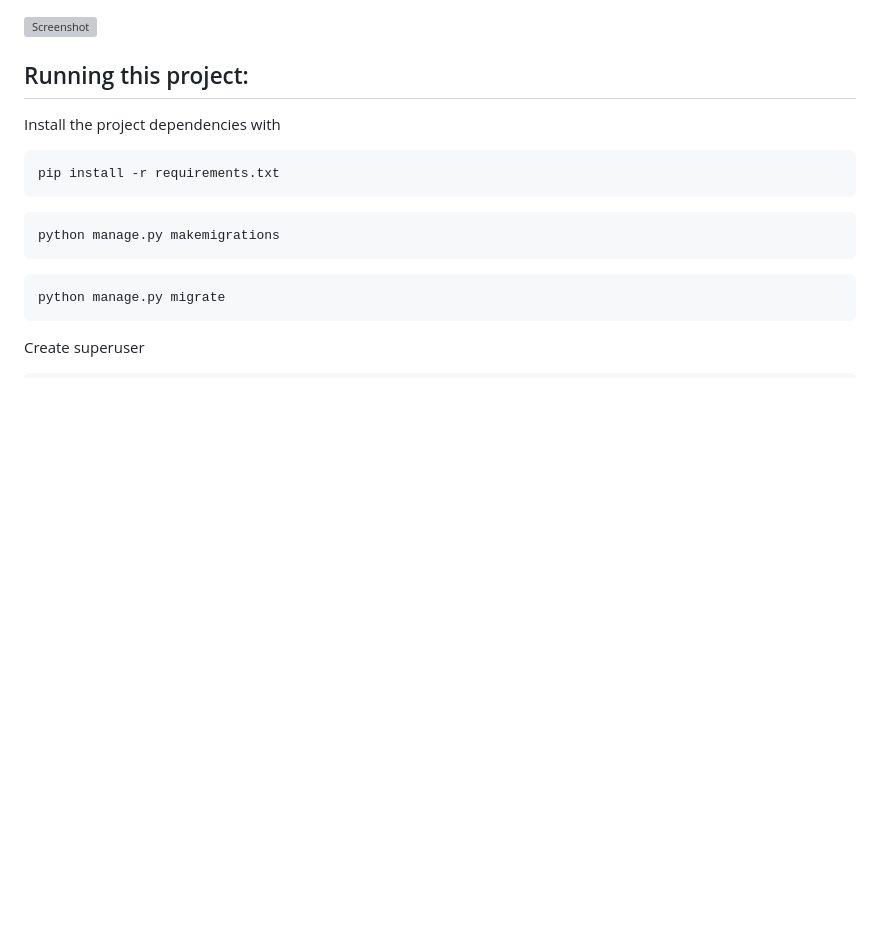
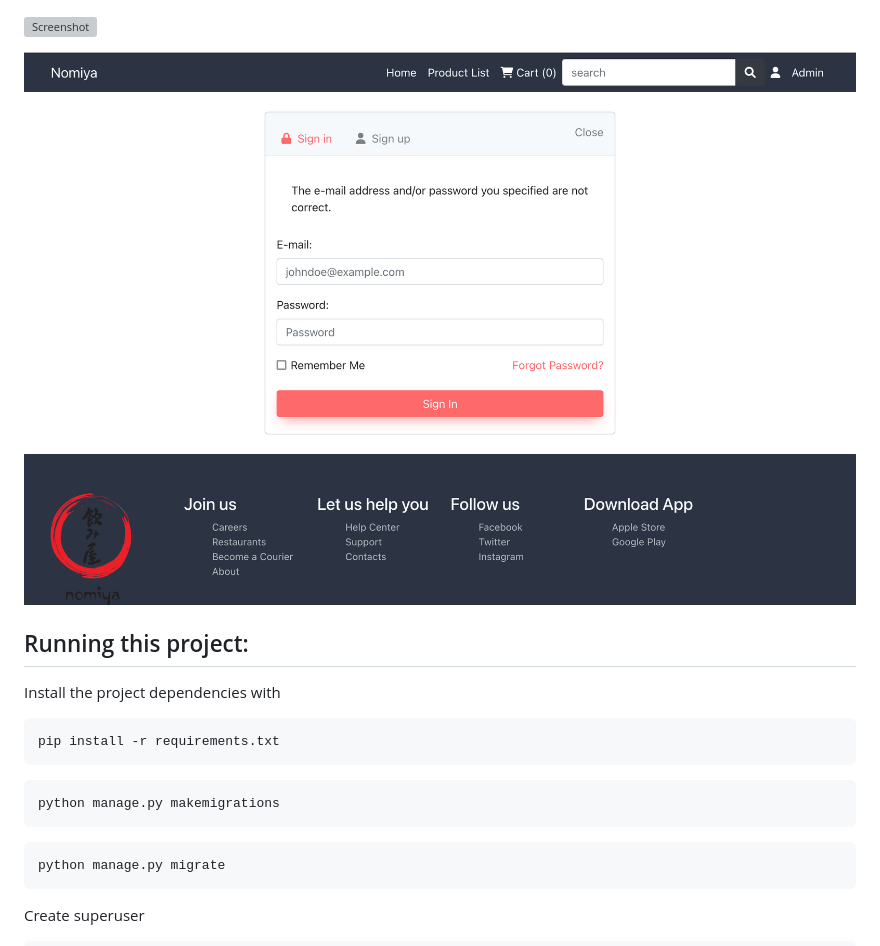
Before and after one commit to aceyiyuan/shop, a Markdown page: README.md, the part around the change. Rendered like a GitHub page; pictures changed too: authentication.jpg (added); blank space fills up the shorter version; grey boxes are pictures that could not be loaded.

Commit message:
improve authentication userface

```diff
--- a/README.md
+++ b/README.md
@@ -1,5 +1,6 @@
 ![Screenshot](index.jpg)
 
+![Screenshot](authentication.jpg)
 
 
 ## Running this project:
```
Also changed, not shown: usefulcode.md (+40 -0 lines), 10 other files.
